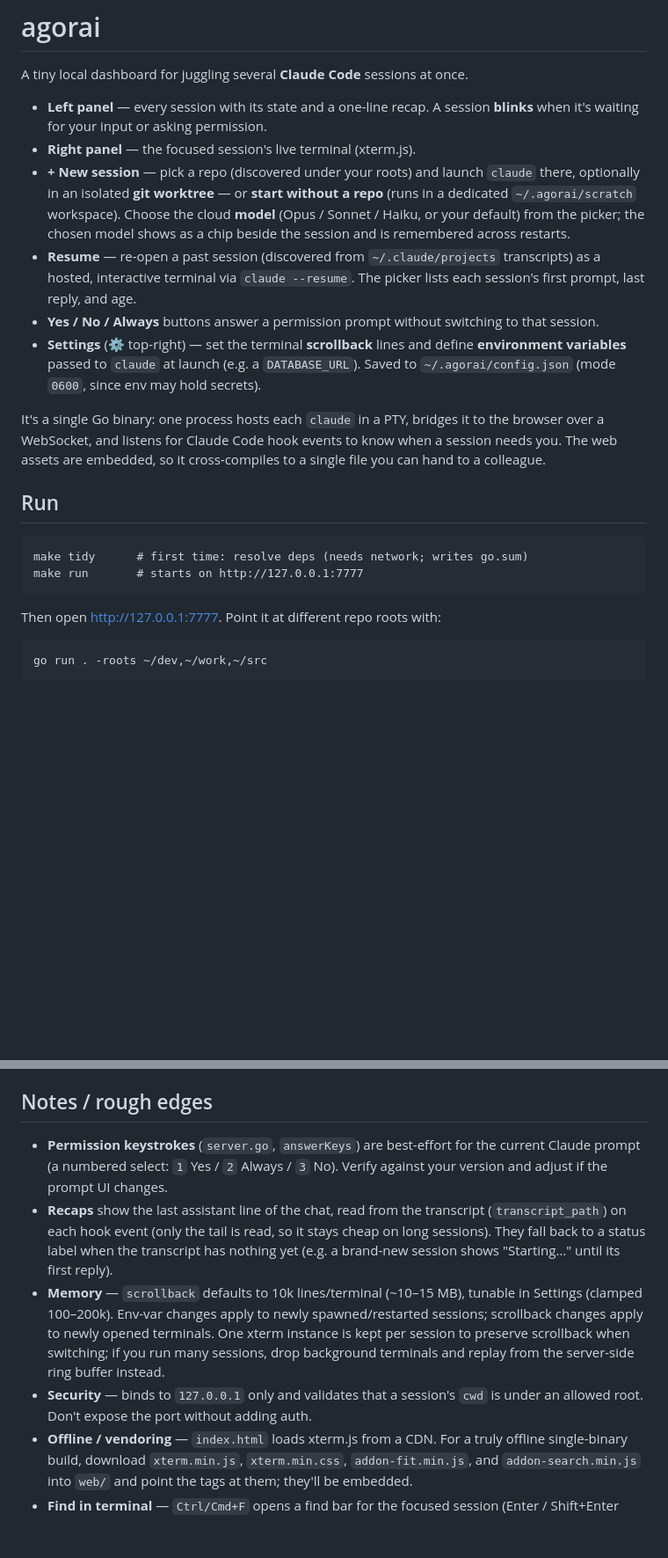
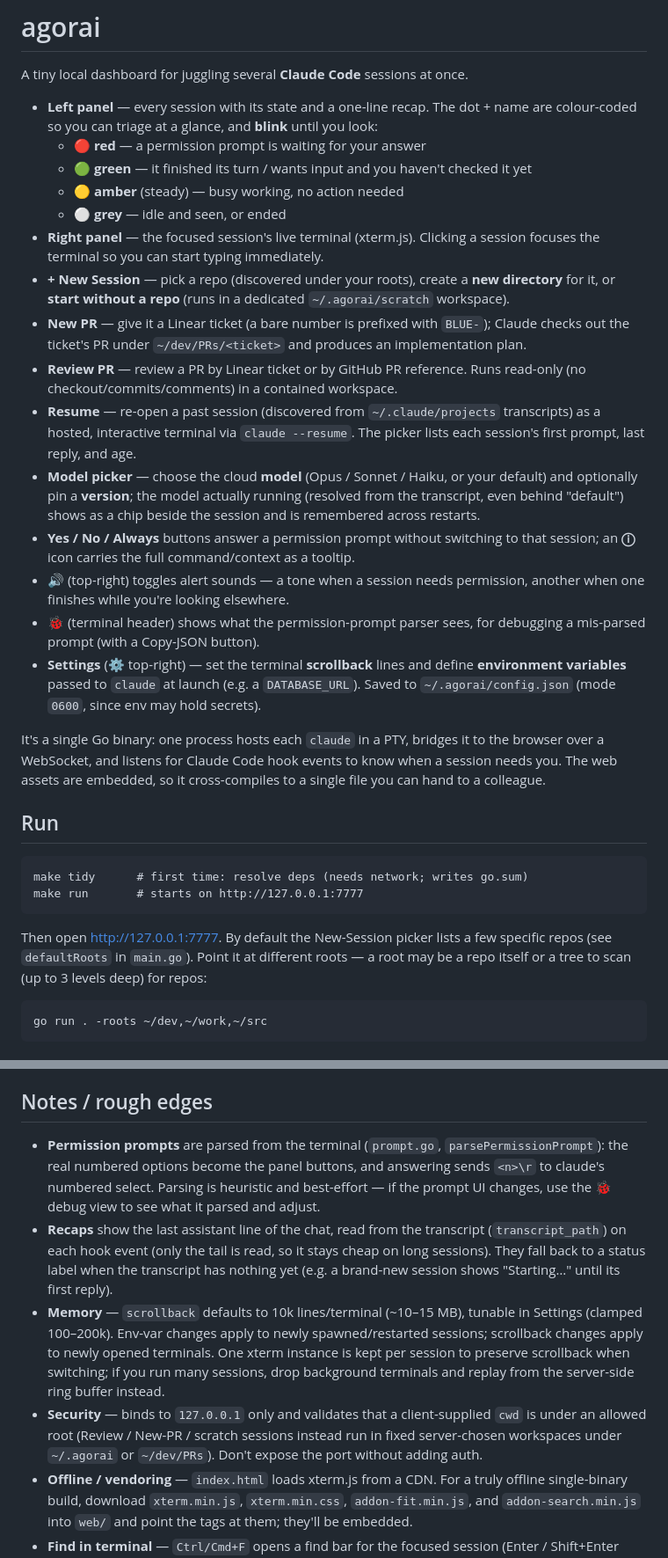
Before and after one commit to andreaiacono/agorai, a Markdown page: README.md, 2 parts joined by grey strips. Shown at 88% size. GitHub-like rendering; blank space fills up the shorter version.

Commit message:
Update README for current UI: status colours, New PR / Review PR, model versions, sound/debug
Bring the feature list in line with the app: four-bucket status colours, the
New-Session / New PR / Review PR / Resume entry points, version pinning + real
model resolution, sound and debug controls, and the info-icon tooltip. Fix the
default-roots note, the security note (server-chosen workspaces), and the stale
answerKeys reference (now parsePermissionPrompt).

````diff
--- a/README.md
+++ b/README.md
@@ -2,19 +2,36 @@
 
 A tiny local dashboard for juggling several **Claude Code** sessions at once.
 
-- **Left panel** — every session with its state and a one-line recap. A session
-  **blinks** when it's waiting for your input or asking permission.
-- **Right panel** — the focused session's live terminal (xterm.js).
-- **+ New session** — pick a repo (discovered under your roots) and launch
-  `claude` there, optionally in an isolated **git worktree** — or **start
-  without a repo** (runs in a dedicated `~/.agorai/scratch` workspace). Choose the cloud
-  **model** (Opus / Sonnet / Haiku, or your default) from the picker; the chosen
-  model shows as a chip beside the session and is remembered across restarts.
+- **Left panel** — every session with its state and a one-line recap. The dot +
+  name are colour-coded so you can triage at a glance, and **blink** until you
+  look:
+  - 🔴 **red** — a permission prompt is waiting for your answer
+  - 🟢 **green** — it finished its turn / wants input and you haven't checked it yet
+  - 🟡 **amber** (steady) — busy working, no action needed
+  - ⚪ **grey** — idle and seen, or ended
+- **Right panel** — the focused session's live terminal (xterm.js). Clicking a
+  session focuses the terminal so you can start typing immediately.
+- **+ New Session** — pick a repo (discovered under your roots), create a **new
+  directory** for it, or **start without a repo** (runs in a dedicated
+  `~/.agorai/scratch` workspace).
+- **New PR** — give it a Linear ticket (a bare number is prefixed with `BLUE-`);
+  Claude checks out the ticket's PR under `~/dev/PRs/<ticket>` and produces an
+  implementation plan.
+- **Review PR** — review a PR by Linear ticket or by GitHub PR reference. Runs
+  read-only (no checkout/commits/comments) in a contained workspace.
 - **Resume** — re-open a past session (discovered from `~/.claude/projects`
   transcripts) as a hosted, interactive terminal via `claude --resume`. The
   picker lists each session's first prompt, last reply, and age.
+- **Model picker** — choose the cloud **model** (Opus / Sonnet / Haiku, or your
+  default) and optionally pin a **version**; the model actually running (resolved
+  from the transcript, even behind "default") shows as a chip beside the session
+  and is remembered across restarts.
 - **Yes / No / Always** buttons answer a permission prompt without switching to
-  that session.
+  that session; an **ⓘ** icon carries the full command/context as a tooltip.
+- **🔊** (top-right) toggles alert sounds — a tone when a session needs
+  permission, another when one finishes while you're looking elsewhere.
+- **🐞** (terminal header) shows what the permission-prompt parser sees, for
+  debugging a mis-parsed prompt (with a Copy-JSON button).
 - **Settings** (⚙ top-right) — set the terminal **scrollback** lines and define
   **environment variables** passed to `claude` at launch (e.g. a `DATABASE_URL`).
   Saved to `~/.agorai/config.json` (mode `0600`, since env may hold secrets).
@@ -31,7 +48,9 @@ make tidy      # first time: resolve deps (needs network; writes go.sum)
 make run       # starts on http://127.0.0.1:7777
 ```
 
-Then open <http://127.0.0.1:7777>. Point it at different repo roots with:
+Then open <http://127.0.0.1:7777>. By default the New-Session picker lists a few
+specific repos (see `defaultRoots` in `main.go`). Point it at different roots —
+a root may be a repo itself or a tree to scan (up to 3 levels deep) for repos:
 
 ```
 go run . -roots ~/dev,~/work,~/src
@@ -114,9 +133,11 @@ hooks configured as above.
 
 ## Notes / rough edges
 
-- **Permission keystrokes** (`server.go`, `answerKeys`) are best-effort for the
-  current Claude prompt (a numbered select: `1` Yes / `2` Always / `3` No).
-  Verify against your version and adjust if the prompt UI changes.
+- **Permission prompts** are parsed from the terminal (`prompt.go`,
+  `parsePermissionPrompt`): the real numbered options become the panel buttons,
+  and answering sends `<n>\r` to claude's numbered select. Parsing is heuristic
+  and best-effort — if the prompt UI changes, use the **🐞** debug view to see
+  what it parsed and adjust.
 - **Recaps** show the last assistant line of the chat, read from the transcript
   (`transcript_path`) on each hook event (only the tail is read, so it stays
   cheap on long sessions). They fall back to a status label when the transcript
@@ -127,8 +148,10 @@ hooks configured as above.
   xterm instance is kept per session to preserve scrollback when switching; if
   you run many sessions, drop background terminals and replay from the
   server-side ring buffer instead.
-- **Security** — binds to `127.0.0.1` only and validates that a session's `cwd`
-  is under an allowed root. Don't expose the port without adding auth.
+- **Security** — binds to `127.0.0.1` only and validates that a client-supplied
+  `cwd` is under an allowed root (Review / New-PR / scratch sessions instead run
+  in fixed server-chosen workspaces under `~/.agorai` or `~/dev/PRs`). Don't
+  expose the port without adding auth.
 - **Offline / vendoring** — `index.html` loads xterm.js from a CDN. For a truly
   offline single-binary build, download `xterm.min.js`, `xterm.min.css`,
   `addon-fit.min.js`, and `addon-search.min.js` into `web/` and point the tags at
````
